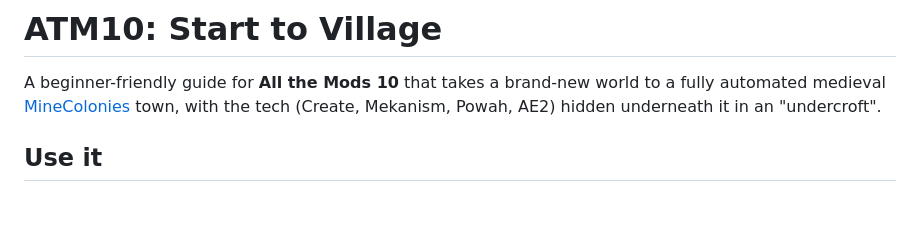
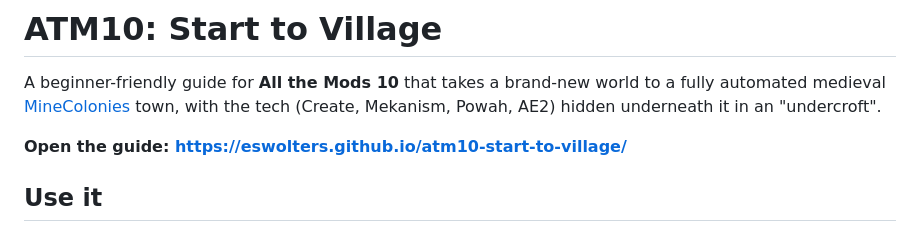
Before and after one commit to eswolters/atm10-start-to-village, a Markdown page: README.md, the part around one of its changes. GitHub-like rendering; blank space fills up the shorter version.

Commit message:
Link the GitHub Pages site from the README
Co-Authored-By: Claude Opus 5.5 <noreply@anthropic.com>
Claude-Session: https://claude.ai/code/session_017nw7CdiXmL7t83cFKq6iEv

```diff
--- a/README.md
+++ b/README.md
@@ -2,5 +2,7 @@
 
 A beginner-friendly guide for **All the Mods 10** that takes a brand-new world to a fully automated medieval [MineColonies](https://minecolonies.com) town, with the tech (Create, Mekanism, Powah, AE2) hidden underneath it in an "undercroft".
 
+**Open the guide: https://eswolters.github.io/atm10-start-to-village/**
+
 ## Use it
 
```
Also changed, not shown: other parts of README.md (+1 -1 lines).
